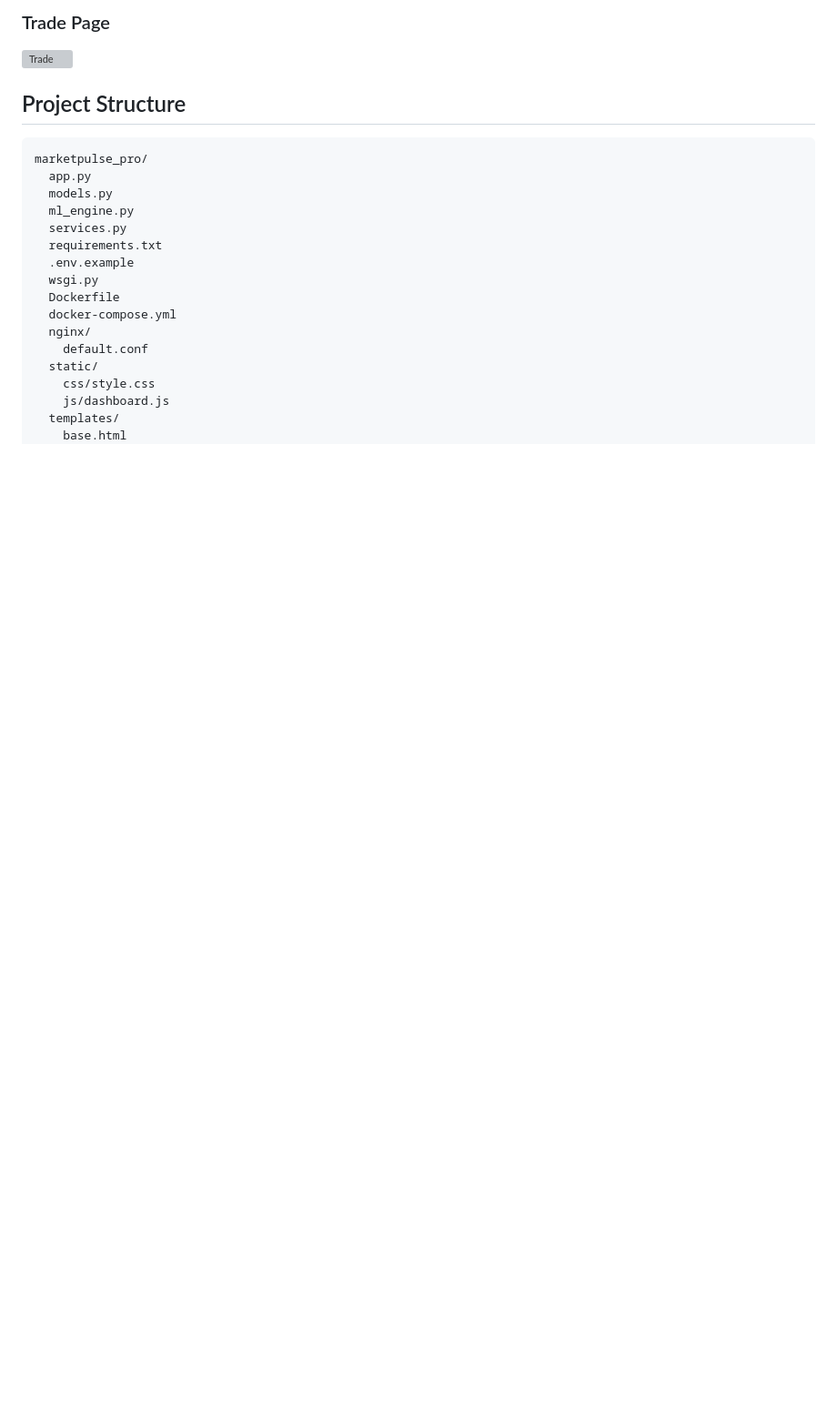
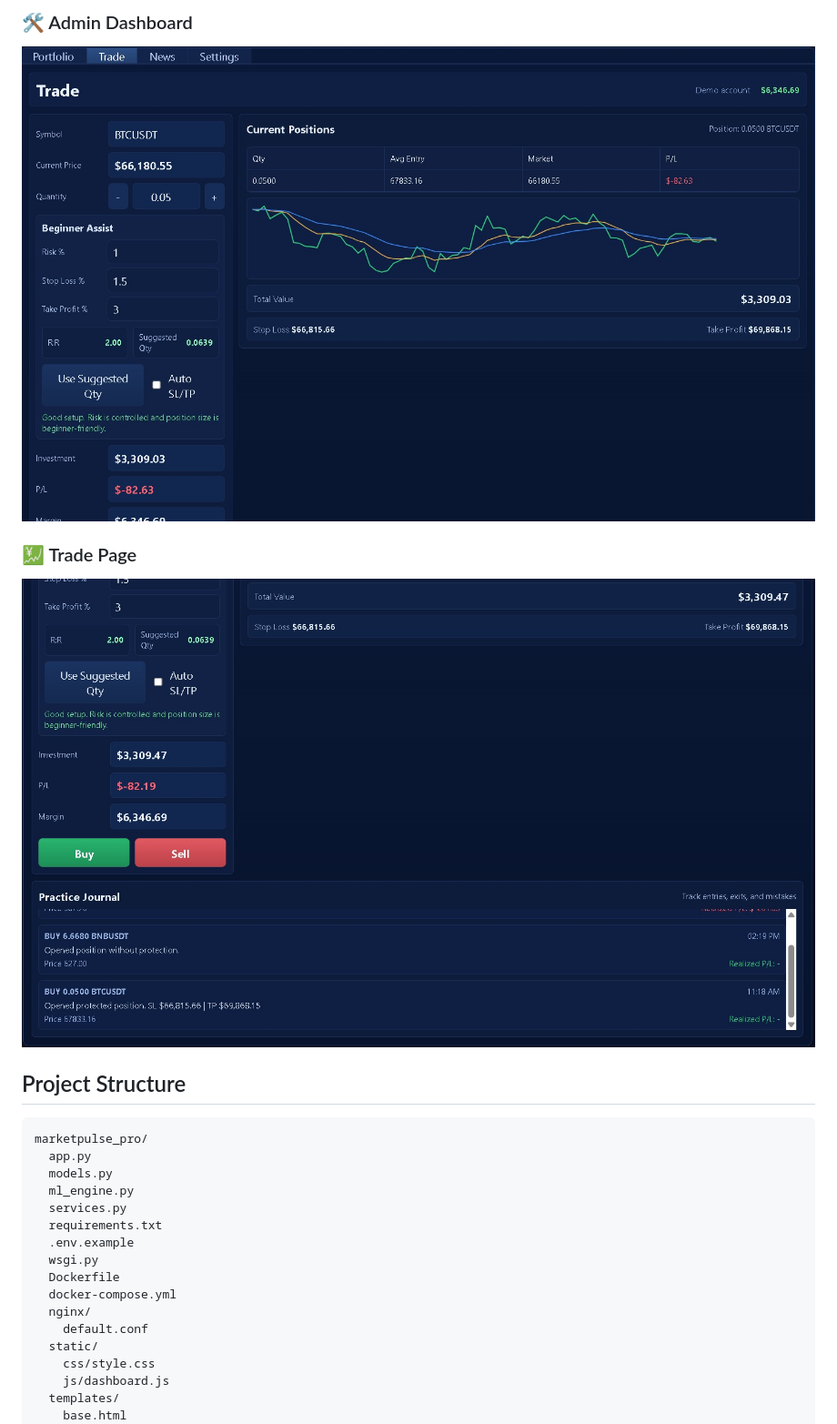
Before and after one commit to awschavan/marketpulse_pro_Project, a Markdown page: README.md, the part around one of its changes. Shown at 91% size. GitHub-like rendering; blank space fills up the shorter version; grey boxes are pictures that could not be loaded.

```diff
--- a/README.md
+++ b/README.md
@@ -29,6 +29,9 @@ Production-style crypto market intelligence platform with:
 
-### Trade Page
-![Trade](trade-page.png)
+### 🛠 Admin Dashboard
+![Admin Dashboard](admin-dashboard.png.jpeg)
+
+### 💹 Trade Page
+![Trade Page](trade-page.png.jpeg)
 
 ## Project Structure
 
```
Also changed, not shown: other parts of README.md (+4 -4 lines).
